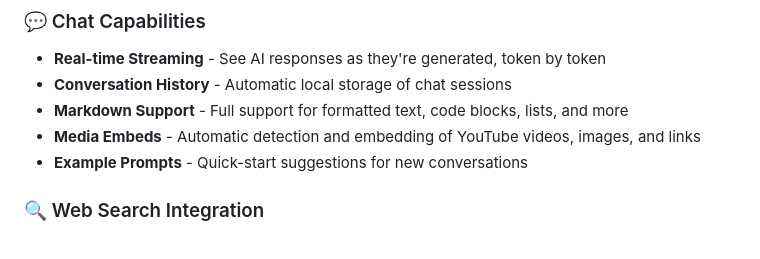
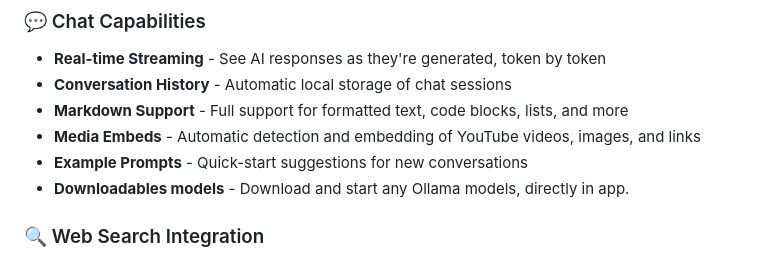
Before and after one commit to 0xOzoo/ollama-webui, a Markdown page: README.md, the part around one of its changes. Drawn GitHub-style.

Commit message:
Enhance README with new features and updates
Added a new feature for downloading models and improved descriptions for customizable settings.

```diff
--- a/README.md
+++ b/README.md
@@ -33,6 +33,9 @@
 - **Markdown Support** - Full support for formatted text, code blocks, lists, and more
 - **Media Embeds** - Automatic detection and embedding of YouTube videos, images, and links
 - **Example Prompts** - Quick-start suggestions for new conversations
+-  **Downloadables models** - Download and start any Ollama models, directly in app.
+
+
 
 ### 🔍 Web Search Integration
 
```
Also changed, not shown: other parts of README.md (+6 -1 lines).
